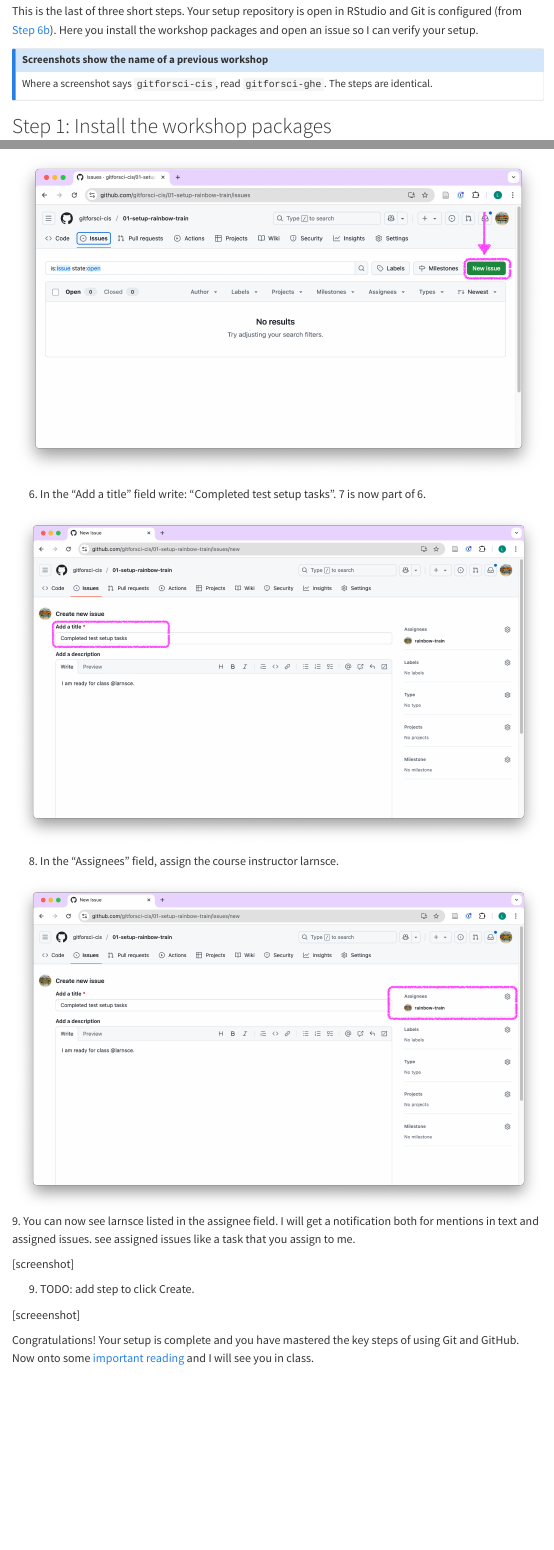
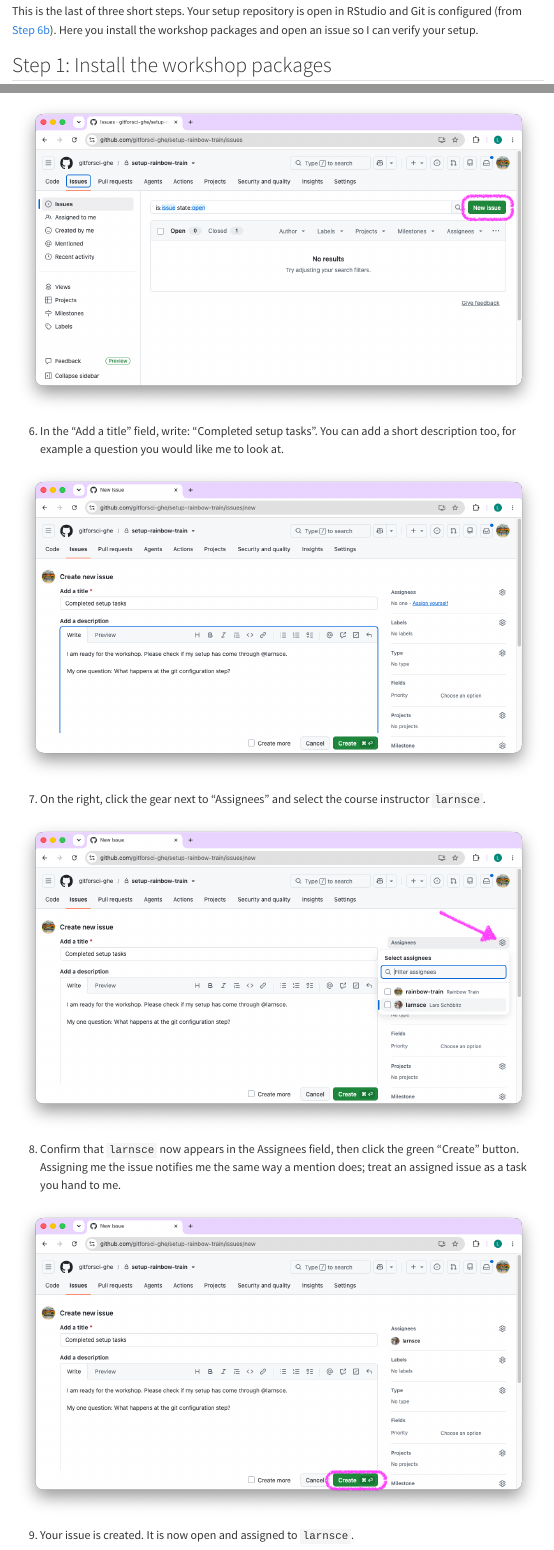
Before and after one commit to gitforsci-ghe/website, a Quarto document (pre-work/06c-install-verify.qmd): the page in a window 1100 px wide, from 120 px down, and a second part further down, joined at a grey line. Rendered offline with R 4.5, knitr and Pandoc in place of Quarto, with nearby package versions; menus at the side of the page are left out.

Commit message:
content(pre-work): wire 06c verify screenshots and fix issue steps
Finish the 06c-install-verify page for the gitforsci-ghe workshop.

- add the six new issue-creation screenshots under images/06c-verify/,
  renamed in step order (issues tab, new issue, title, assignees,
  assignee+create, issue created)
- rewrite Step 2 with clean sequential numbering; the old block had
  broken numbers (6, 8, 9, 9), a dropped step, and two empty
  [screenshot] placeholders
- cover the Create step and the created-issue result that were only
  TODOs before
- remove the previous-workshop (gitforsci-cis) callout; every
  screenshot now shows gitforsci-ghe
- delete the five old flat issue screenshots (06-04..06-08) the page
  no longer references

Co-Authored-By: Claude Opus 4.8 (1M context) <noreply@anthropic.com>

```diff
--- a/pre-work/06c-install-verify.qmd
+++ b/pre-work/06c-install-verify.qmd
@@ -3,12 +3,6 @@ title: "{{< fa list-check >}} Test your setup (3 of 3): Install packages and rep
 ---
 
 This is the last of three short steps. Your setup repository is open in RStudio and Git is configured (from [Step 6b](06b-configure-git.qmd)). Here you install the workshop packages and open an issue so I can verify your setup.
-
-::: {.callout-note}
-# Screenshots show the name of a previous workshop
-
-Where a screenshot says `gitforsci-cis`, read `gitforsci-ghe`. The steps are identical.
-:::
 
 ## Step 1: Install the workshop packages
 
@@ -42,24 +36,22 @@ Copy the full error message and email it to me. Getting this resolved before the
 
 5. Click on the green "New issue" button.
 
-![](images/06-05-screenshot-github-new-issue.png){width=100%}
+![](images/06c-verify/02-new-issue.png){width=100%}
 
-6. In the "Add a title" field write: "Completed test setup tasks". 7 is now part of 6.
+6. In the "Add a title" field, write: "Completed setup tasks". You can add a short description too, for example a question you would like me to look at.
 
-![](images/06-06-screenshot-github-new-issue-title.png){width=100%}
+![](images/06c-verify/03-issue-title.png){width=100%}
 
+7. On the right, click the gear next to "Assignees" and select the course instructor `larnsce`.
 
+![](images/06c-verify/04-assignees-open.png){width=100%}
 
-8. In the "Assignees" field, assign the course instructor larnsce.
+8. Confirm that `larnsce` now appears in the Assignees field, then click the green "Create" button. Assigning me the issue notifies me the same way a mention does; treat an assigned issue as a task you hand to me.
 
-![](images/06-08-screenshot-github-new-issue-title.png){width=100%}
-9. You can now see larnsce listed in the assignee field. I will get a notification both for mentions in text and assigned issues. see assigned issues like a task that you assign to me.
+![](images/06c-verify/05-assignee-create.png){width=100%}
 
-[screenshot]
+9. Your issue is created. It is now open and assigned to `larnsce`.
 
-9. TODO: add step to click Create.
-
-[screeenshot]
-
+![](images/06c-verify/06-issue-created.png){width=100%}
 
 Congratulations! Your setup is complete and you have mastered the key steps of using Git and GitHub. Now onto some [important reading](07-big-picture.qmd) and I will see you in class.
```
Also changed, not shown: pre-work/images/06-04-screenshot-github-issues.png (deleted), pre-work/images/06-05-screenshot-github-new-issue.png (deleted), pre-work/images/06-06-screenshot-github-new-issue-title.png (deleted), pre-work/images/06-07-screenshot-github-new-issue-title.png (deleted), pre-work/images/06-08-screenshot-github-new-issue-title.png (deleted), pre-work/images/06c-verify/01-issues-tab.png (renamed from pre-work/images/06c-verify/Screenshot 2026-07-08 at 15.44.48.png), pre-work/images/06c-verify/02-new-issue.png (renamed from pre-work/images/06c-verify/Screenshot 2026-07-08 at 15.44.57.png), pre-work/images/06c-verify/03-issue-title.png (renamed from pre-work/images/06c-verify/Screenshot 2026-07-08 at 15.46.09.png), pre-work/images/06c-verify/04-assignees-open.png (renamed from pre-work/images/06c-verify/Screenshot 2026-07-08 at 15.46.16.png), pre-work/images/06c-verify/05-assignee-create.png (renamed from pre-work/images/06c-verify/Screenshot 2026-07-08 at 15.46.28.png), pre-work/images/06c-verify/06-issue-created.png (renamed from pre-work/images/06c-verify/Screenshot 2026-07-08 at 15.46.36.png), pre-work/06c-install-verify.qmd (2 more changed lines).
